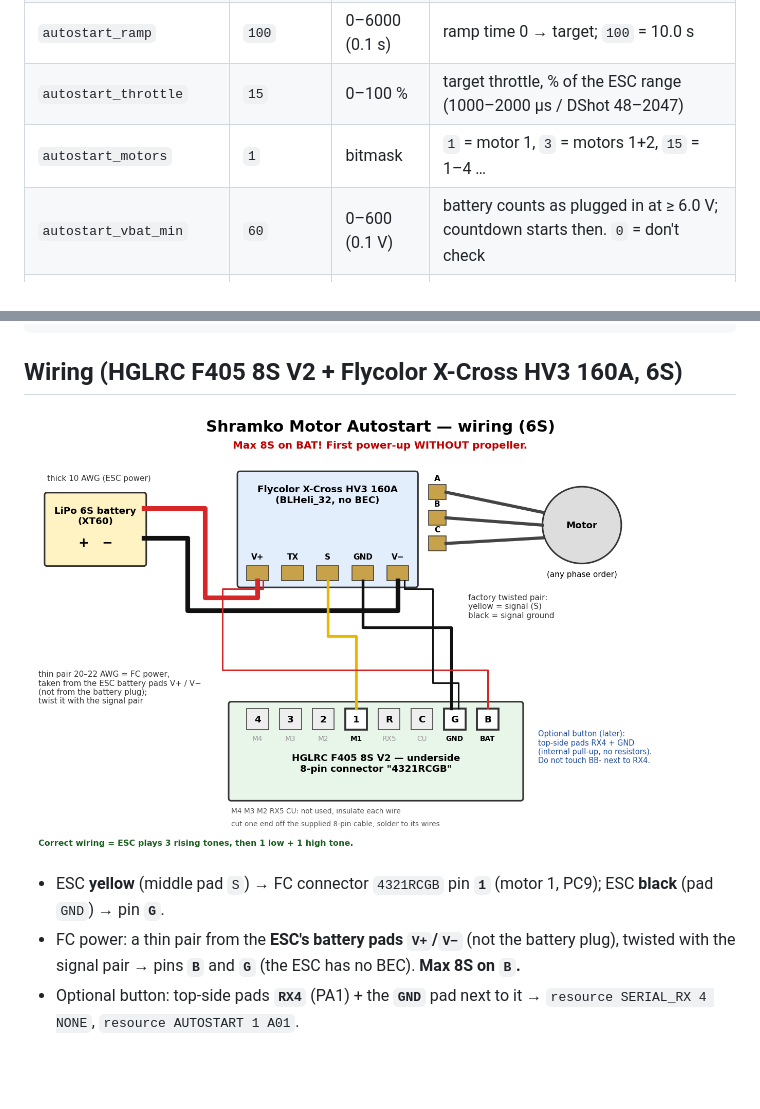
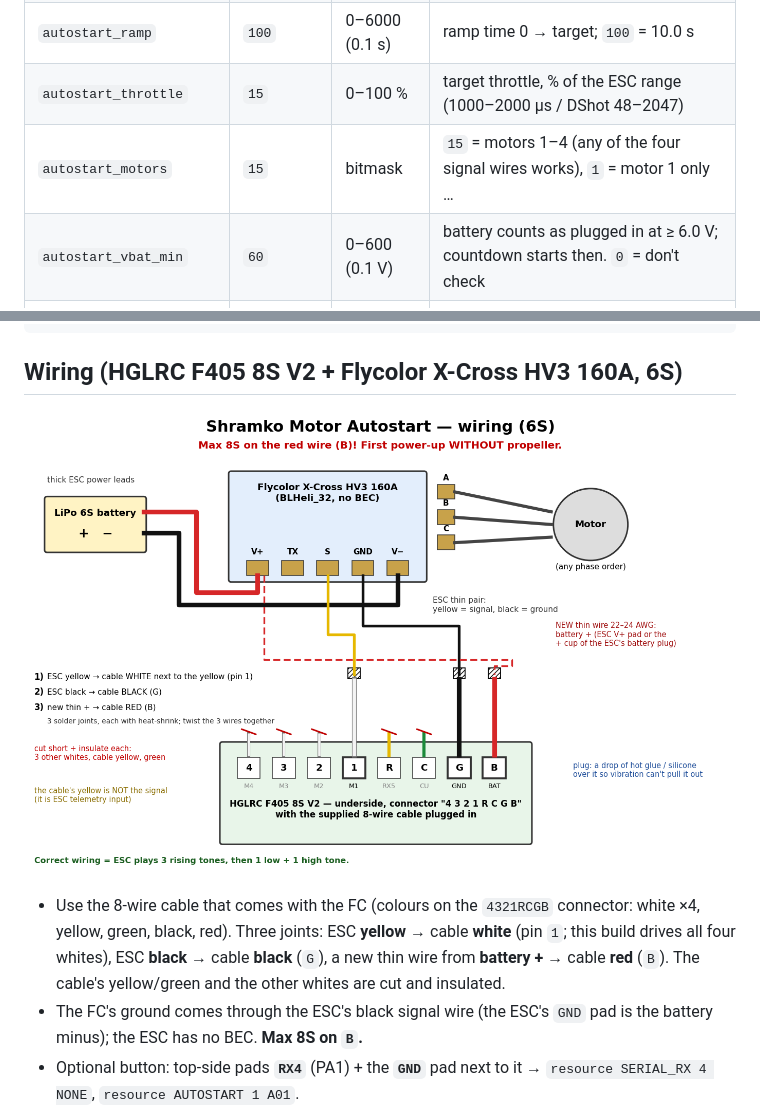
Before and after one commit to AndriiShramko/shramko-betaflight-motor-autostart, a Markdown page: README.md, 2 parts joined by grey strips. GitHub-like rendering; pictures changed too: docs/img/wiring-en.png; blank space fills up the shorter version.

```diff
--- a/README.md
+++ b/README.md
@@ -46,7 +46,7 @@ Safety: the ESC always gets ≥ 3 s of stop frames after it is powered before th
 | `autostart_delay` | `10` | 0–600 s | delay before the ramp, counted **from power-on** (POWER) or from the click |
 | `autostart_ramp` | `100` | 0–6000 (0.1 s) | ramp time 0 → target; `100` = 10.0 s |
 | `autostart_throttle` | `15` | 0–100 % | target throttle, % of the ESC range (1000–2000 µs / DShot 48–2047) |
-| `autostart_motors` | `1` | bitmask | `1` = motor 1, `3` = motors 1+2, `15` = 1–4 … |
+| `autostart_motors` | `15` | bitmask | `15` = motors 1–4 (any of the four signal wires works), `1` = motor 1 only … |
 | `autostart_vbat_min` | `60` | 0–600 (0.1 V) | battery counts as plugged in at ≥ 6.0 V; countdown starts then. `0` = don't check |
 | `autostart_usb_inhibit` | `OFF` (generic builds: `ON`) | `OFF`, `ON` | `ON`: never spin while a USB host is connected |
 | `autostart_box` | `255` (none) | 40–43 | `BOXUSER1..4` permanent id: an AUX switch runs the program while the receiver link is valid |
@@ -65,8 +65,8 @@ save
 
 ![Wiring diagram](docs/img/wiring-en.png)
 
-- ESC **yellow** (middle pad `S`) → FC connector `4321RCGB` pin **`1`** (motor 1, PC9); ESC **black** (pad `GND`) → pin **`G`**.
-- FC power: a thin pair from the **ESC's battery pads `V+`/`V−`** (not the battery plug), twisted with the signal pair → pins **`B`** and **`G`** (the ESC has no BEC). **Max 8S on `B`.**
+- Use the 8-wire cable that comes with the FC (colours on the `4321RCGB` connector: white ×4, yellow, green, black, red). Three joints: ESC **yellow** → cable **white** (pin `1`; this build drives all four whites), ESC **black** → cable **black** (`G`), a new thin wire from **battery +** → cable **red** (`B`). The cable's yellow/green and the other whites are cut and insulated.
+- The FC's ground comes through the ESC's black signal wire (the ESC's `GND` pad is the battery minus); the ESC has no BEC. **Max 8S on `B`.**
 - Optional button: top-side pads **`RX4`** (PA1) + the **`GND`** pad next to it → `resource SERIAL_RX 4 NONE`, `resource AUTOSTART 1 A01`.
 - Correct wiring = on battery the ESC plays 3 rising tones, then 1 low + 1 high tone (signal seen, armed).
 
```
Also changed, not shown: docs/wiring.md (+13 -9 lines), docs/img/wiring-ru.png, 3 other files.
